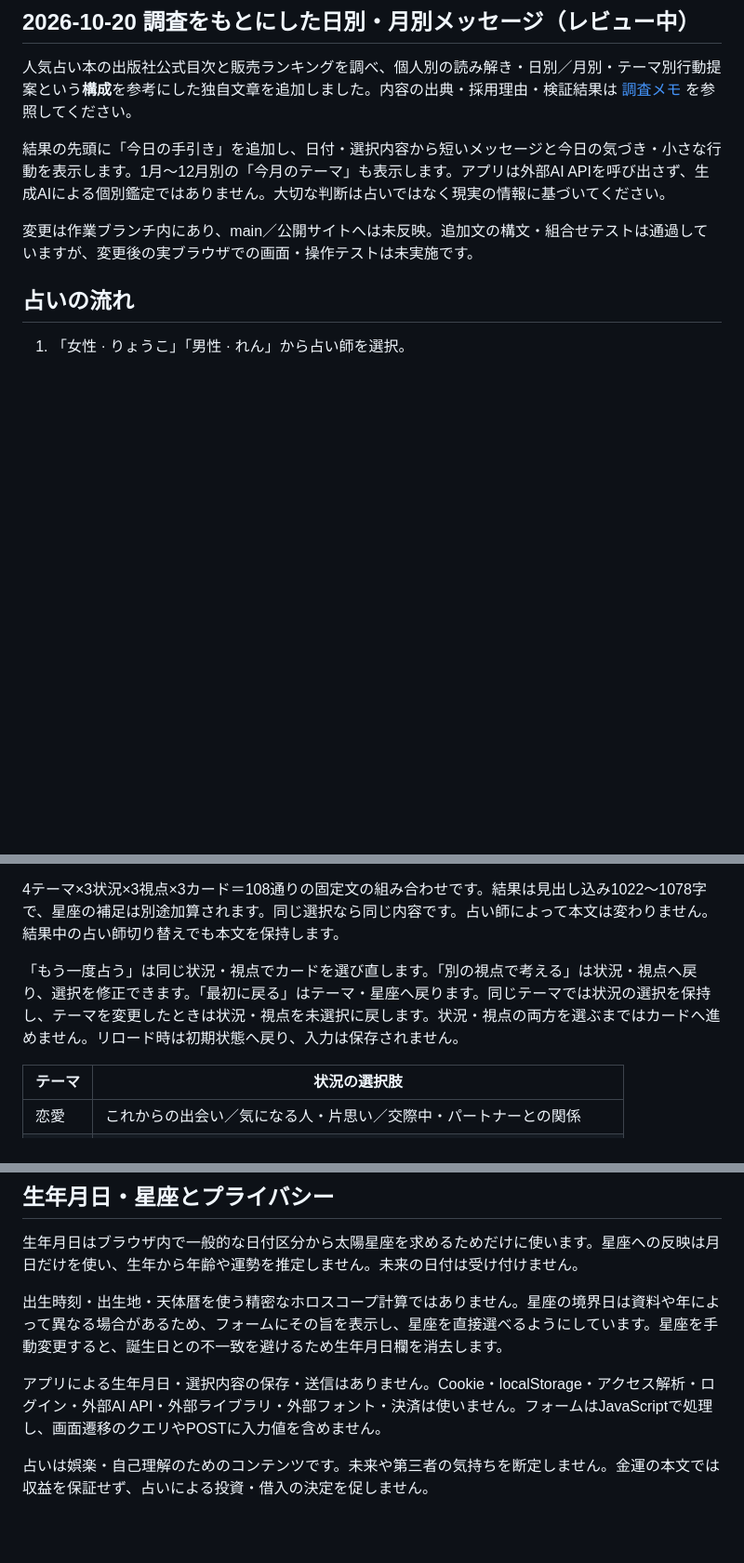
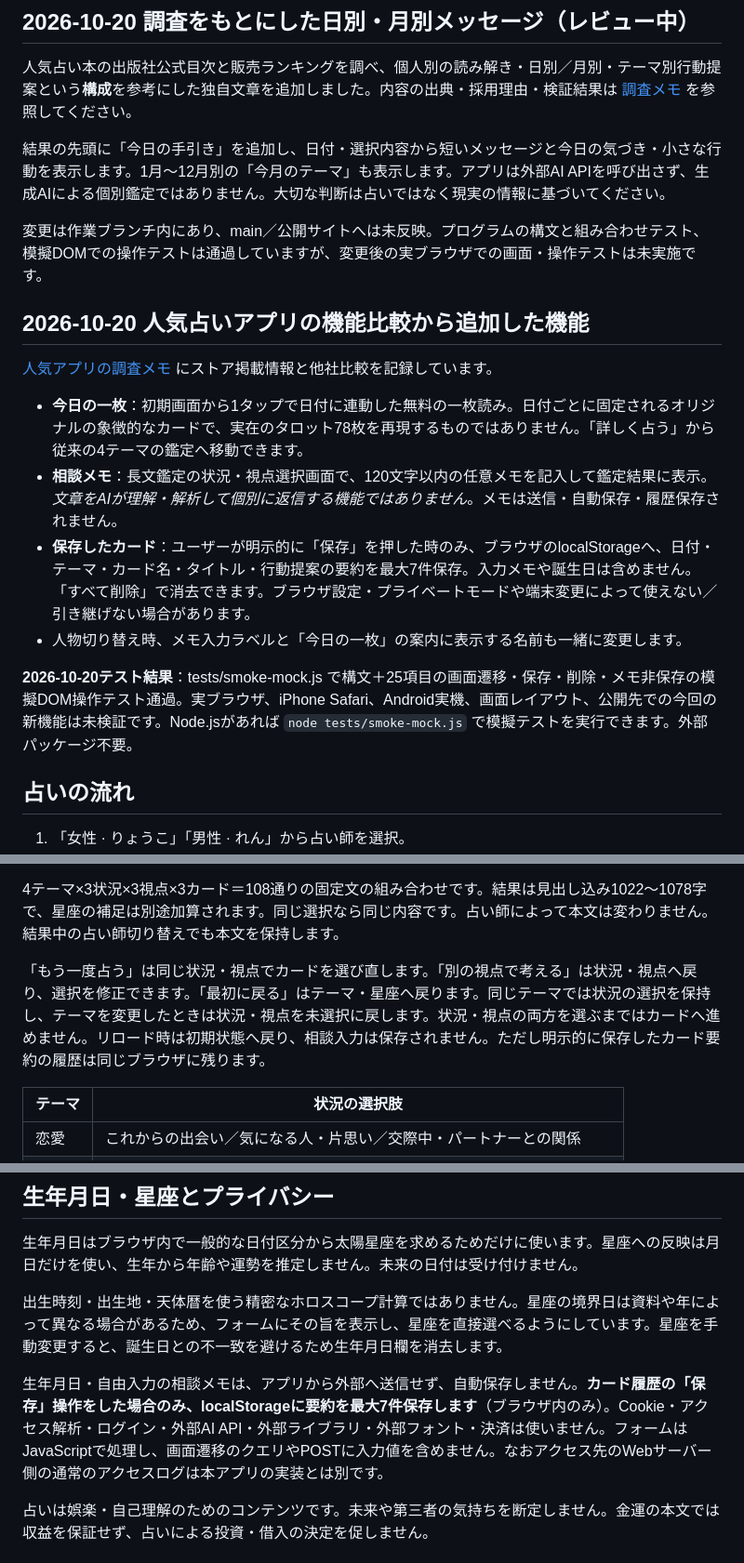
Before and after one commit to teamkitstudio-dev/ryoko-oracle, a Markdown page: README.md, 3 parts joined by grey strips. Shown at 93% size. Rendered like a GitHub page; blank space fills up the shorter version.

Commit message:
Update README with competitor-inspired features, privacy change and smoke tests

```diff
--- a/README.md
+++ b/README.md
@@ -23,7 +23,20 @@ python -m http.server 8765 --bind 127.0.0.1
 
 結果の先頭に「今日の手引き」を追加し、日付・選択内容から短いメッセージと今日の気づき・小さな行動を表示します。1月〜12月別の「今月のテーマ」も表示します。アプリは外部AI APIを呼び出さず、生成AIによる個別鑑定ではありません。大切な判断は占いではなく現実の情報に基づいてください。
 
-変更は作業ブランチ内にあり、main／公開サイトへは未反映。追加文の構文・組合せテストは通過していますが、変更後の実ブラウザでの画面・操作テストは未実施です。
+変更は作業ブランチ内にあり、main／公開サイトへは未反映。プログラムの構文と組み合わせテスト、模擬DOMでの操作テストは通過していますが、変更後の実ブラウザでの画面・操作テストは未実施です。
+
+## 2026-10-20 人気占いアプリの機能比較から追加した機能
+
+[人気アプリの調査メモ](RESEARCH_NOTES_2026-10-20.md) にストア掲載情報と他社比較を記録しています。
+
+- **今日の一枚**：初期画面から1タップで日付に連動した無料の一枚読み。日付ごとに固定されるオリジナルの象徴的なカードで、実在のタロット78枚を再現するものではありません。「詳しく占う」から従来の4テーマの鑑定へ移動できます。
+- **相談メモ**：長文鑑定の状況・視点選択画面で、120文字以内の任意メモを記入して鑑定結果に表示。*文章をAIが理解・解析して個別に返信する機能ではありません*。メモは送信・自動保存・履歴保存されません。
+- **保存したカード**：ユーザーが明示的に「保存」を押した時のみ、ブラウザのlocalStorageへ、日付・テーマ・カード名・タイトル・行動提案の要約を最大7件保存。入力メモや誕生日は含めません。「すべて削除」で消去できます。ブラウザ設定・プライベートモードや端末変更によって使えない／引き継げない場合があります。
+- 人物切り替え時、メモ入力ラベルと「今日の一枚」の案内に表示する名前も一緒に変更します。
+
+**2026-10-20テスト結果**：tests/smoke-mock.js で構文＋25項目の画面遷移・保存・削除・メモ非保存の模擬DOM操作テスト通過。実ブラウザ、iPhone Safari、Android実機、画面レイアウト、公開先での今回の新機能は未検証です。Node.jsがあれば `node tests/smoke-mock.js` で模擬テストを実行できます。外部パッケージ不要。
+
+
 
 ## 占いの流れ
 
@@ -37,7 +50,7 @@ python -m http.server 8765 --bind 127.0.0.1
 
 4テーマ×3状況×3視点×3カード＝108通りの固定文の組み合わせです。結果は見出し込み1022〜1078字で、星座の補足は別途加算されます。同じ選択なら同じ内容です。占い師によって本文は変わりません。結果中の占い師切り替えでも本文を保持します。
 
-「もう一度占う」は同じ状況・視点でカードを選び直します。「別の視点で考える」は状況・視点へ戻り、選択を修正できます。「最初に戻る」はテーマ・星座へ戻ります。同じテーマでは状況の選択を保持し、テーマを変更したときは状況・視点を未選択に戻します。状況・視点の両方を選ぶまではカードへ進めません。リロード時は初期状態へ戻り、入力は保存されません。
+「もう一度占う」は同じ状況・視点でカードを選び直します。「別の視点で考える」は状況・視点へ戻り、選択を修正できます。「最初に戻る」はテーマ・星座へ戻ります。同じテーマでは状況の選択を保持し、テーマを変更したときは状況・視点を未選択に戻します。状況・視点の両方を選ぶまではカードへ進めません。リロード時は初期状態へ戻り、相談入力は保存されません。ただし明示的に保存したカード要約の履歴は同じブラウザに残ります。
 
 | テーマ | 状況の選択肢 |
 | --- | --- |
@@ -54,7 +67,7 @@ python -m http.server 8765 --bind 127.0.0.1
 
 出生時刻・出生地・天体暦を使う精密なホロスコープ計算ではありません。星座の境界日は資料や年によって異なる場合があるため、フォームにその旨を表示し、星座を直接選べるようにしています。星座を手動変更すると、誕生日との不一致を避けるため生年月日欄を消去します。
 
-アプリによる生年月日・選択内容の保存・送信はありません。Cookie・localStorage・アクセス解析・ログイン・外部AI API・外部ライブラリ・外部フォント・決済は使いません。フォームはJavaScriptで処理し、画面遷移のクエリやPOSTに入力値を含めません。
+生年月日・自由入力の相談メモは、アプリから外部へ送信せず、自動保存しません。**カード履歴の「保存」操作をした場合のみ、localStorageに要約を最大7件保存します**（ブラウザ内のみ）。Cookie・アクセス解析・ログイン・外部AI API・外部ライブラリ・外部フォント・決済は使いません。フォームはJavaScriptで処理し、画面遷移のクエリやPOSTに入力値を含めません。なおアクセス先のWebサーバー側の通常のアクセスログは本アプリの実装とは別です。
 
 占いは娯楽・自己理解のためのコンテンツです。未来や第三者の気持ちを断定しません。金運の本文では収益を保証せず、占いによる投資・借入の決定を促しません。
 
```
